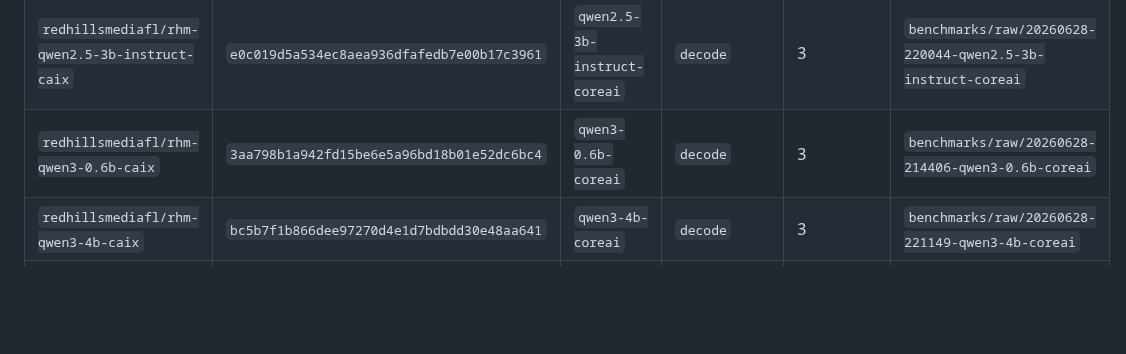
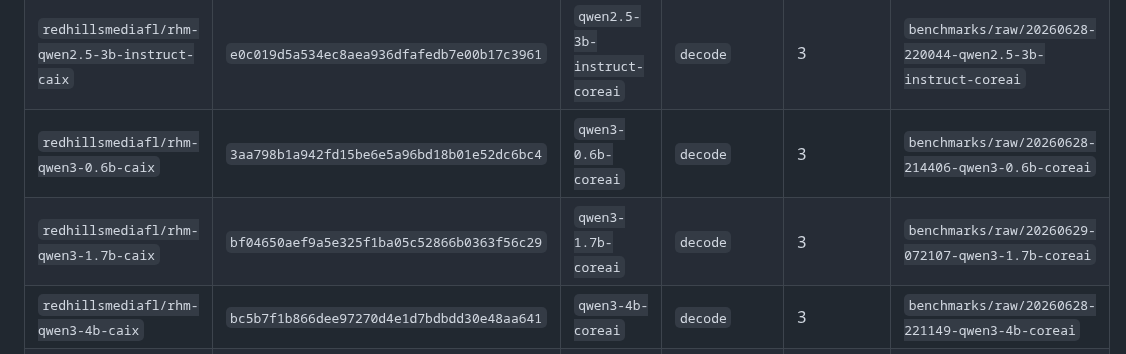
Before and after one commit to RedHillsMediaFL/caix, a Markdown page: docs/TESTER_REQUESTS.md, the part around the change. Rendered like a GitHub page; blank space fills up the shorter version.

Commit message:
Update tester requests after Qwen3 1.7B logs

```diff
--- a/docs/TESTER_REQUESTS.md
+++ b/docs/TESTER_REQUESTS.md
@@ -19,6 +19,7 @@ temperature, streaming mode, warmup count, measured run count, and chat-template
 | `redhillsmediafl/rhm-qwen2.5-0.5b-instruct-caix` | `457592be4e87468a6c64f5567dc3bd46554daa13` | `qwen2.5-0.5b-instruct-coreai` | `decode` | 3 | `benchmarks/raw/20260628-214941-qwen2.5-0.5b-instruct-coreai` |
 | `redhillsmediafl/rhm-qwen2.5-3b-instruct-caix` | `e0c019d5a534ec8aea936dfafedb7e00b17c3961` | `qwen2.5-3b-instruct-coreai` | `decode` | 3 | `benchmarks/raw/20260628-220044-qwen2.5-3b-instruct-coreai` |
 | `redhillsmediafl/rhm-qwen3-0.6b-caix` | `3aa798b1a942fd15be6e5a96bd18b01e52dc6bc4` | `qwen3-0.6b-coreai` | `decode` | 3 | `benchmarks/raw/20260628-214406-qwen3-0.6b-coreai` |
+| `redhillsmediafl/rhm-qwen3-1.7b-caix` | `bf04650aef9a5e325f1ba05c52866b0363f56c29` | `qwen3-1.7b-coreai` | `decode` | 3 | `benchmarks/raw/20260629-072107-qwen3-1.7b-coreai` |
 | `redhillsmediafl/rhm-qwen3-4b-caix` | `bc5b7f1b866dee97270d4e1d7bdbdd30e48aa641` | `qwen3-4b-coreai` | `decode` | 3 | `benchmarks/raw/20260628-221149-qwen3-4b-coreai` |
 | `redhillsmediafl/rhm-qwen3-8b-caix` | `e46668067aff8efb89e87469269c120073511136` | `qwen3-8b-coreai` | `decode` | 3 | `benchmarks/raw/20260628-222458-qwen3-8b-coreai` |
 | `redhillsmediafl/rhm-qwen3-14b-caix` | `62a1e52fd5a5b9c1b241243cb0903d80fb5ad624` | `qwen3-14b-coreai` | `decode` | 3 | `benchmarks/raw/20260628-223516-qwen3-14b-coreai` |
```
